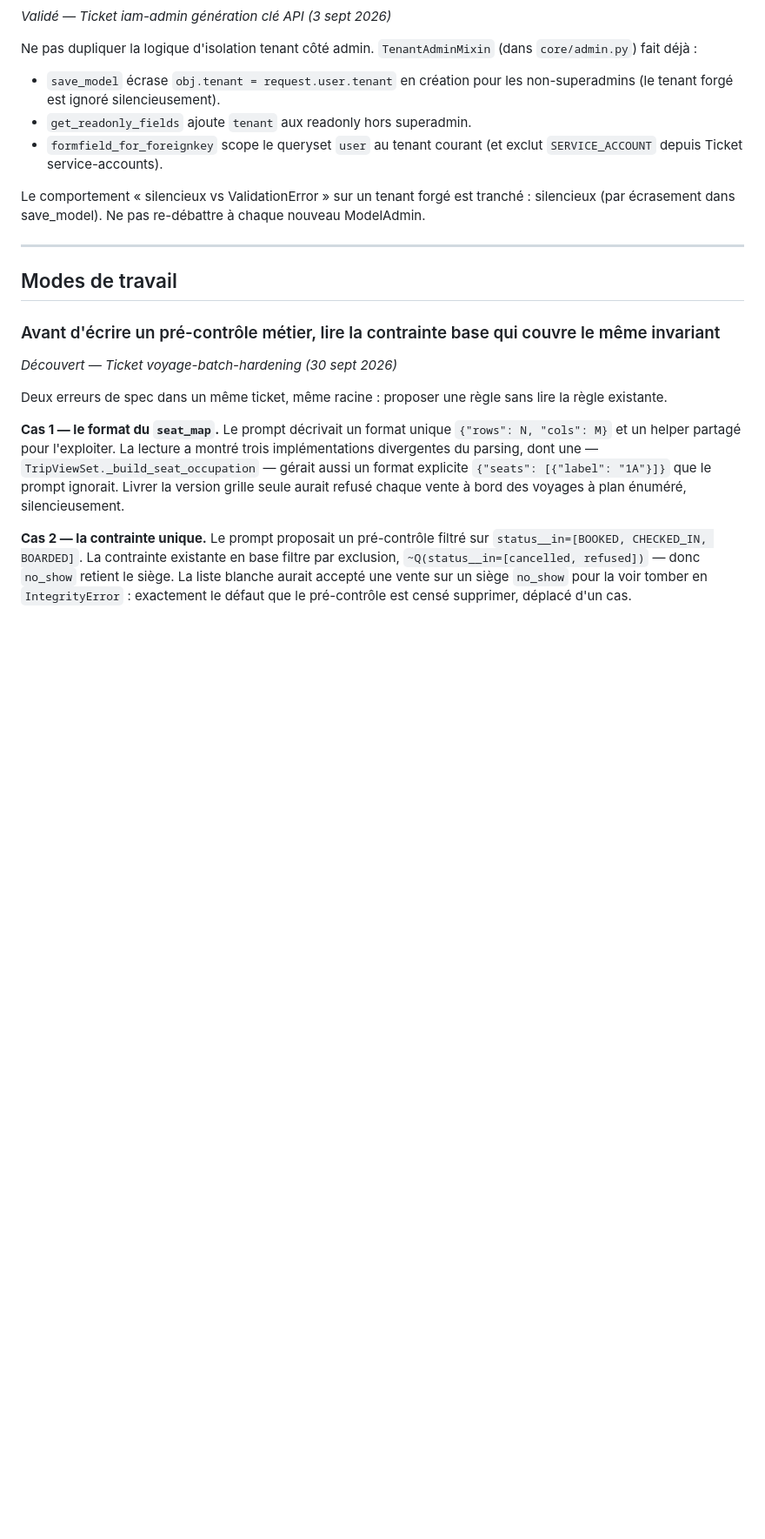
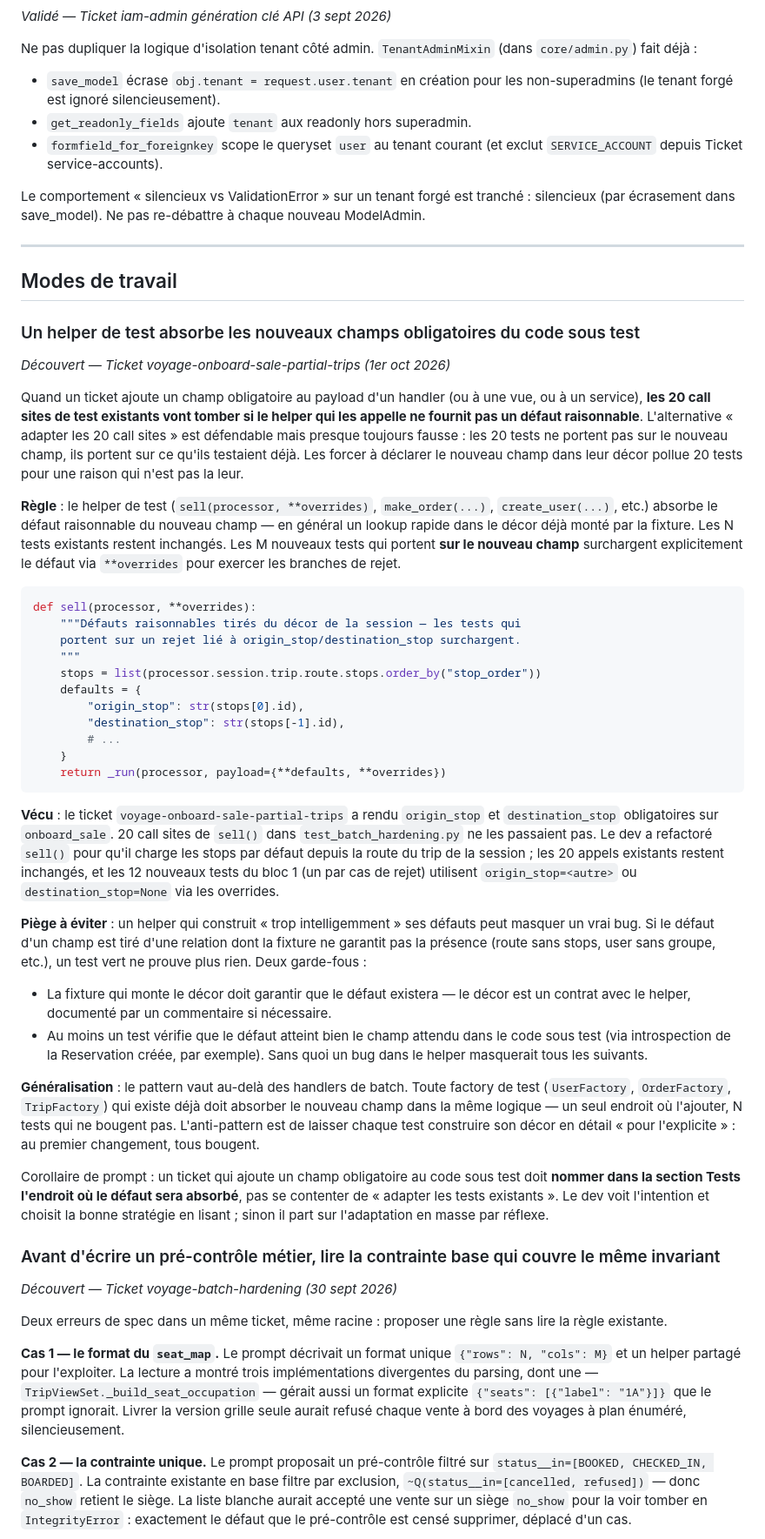
Before and after one commit to Abibou-1506/toupac, a Markdown page: DECISIONS.md, the part around the change. Shown at 87% size. GitHub-like rendering; blank space fills up the shorter version.

Commit message:
docs(decisions): absorber les nouveaux champs obligatoires dans le helper de test
Pattern découvert au ticket voyage-onboard-sale-partial-trips : plutôt
que d'adapter 20 call sites de sell() dans test_batch_hardening.py pour
qu'ils passent origin_stop/destination_stop, le dev a étendu le helper
pour qu'il charge les stops par défaut depuis la route de la session.
Les 20 tests existants restent inchangés, les 12 nouveaux surchargent
via les overrides pour tester les cas de rejet.

- Règle, exemple de code, pièges à éviter, généralisation aux factories
- Corollaire de prompt : nommer explicitement l'endroit où le défaut
  sera absorbé, sinon le dev part sur l'adaptation en masse par réflexe

````diff
--- a/DECISIONS.md
+++ b/DECISIONS.md
@@ -1639,6 +1639,71 @@ tranché : silencieux (par écrasement dans save_model). Ne pas re-débattre
 
 ## Modes de travail
 
+### Un helper de test absorbe les nouveaux champs obligatoires du code sous test
+_Découvert — Ticket voyage-onboard-sale-partial-trips (1er oct 2026)_
+
+Quand un ticket ajoute un champ obligatoire au payload d'un handler (ou à une
+vue, ou à un service), **les 20 call sites de test existants vont tomber si
+le helper qui les appelle ne fournit pas un défaut raisonnable**. L'alternative
+« adapter les 20 call sites » est défendable mais presque toujours fausse :
+les 20 tests ne portent pas sur le nouveau champ, ils portent sur ce qu'ils
+testaient déjà. Les forcer à déclarer le nouveau champ dans leur décor pollue
+20 tests pour une raison qui n'est pas la leur.
+
+**Règle** : le helper de test (`sell(processor, **overrides)`, `make_order(...)`,
+`create_user(...)`, etc.) absorbe le défaut raisonnable du nouveau champ —
+en général un lookup rapide dans le décor déjà monté par la fixture. Les N
+ tests existants restent inchangés. Les M nouveaux tests qui portent **sur
+le nouveau champ** surchargent explicitement le défaut via `**overrides`
+pour exercer les branches de rejet.
+
+```python
+def sell(processor, **overrides):
+    """Défauts raisonnables tirés du décor de la session — les tests qui
+    portent sur un rejet lié à origin_stop/destination_stop surchargent.
+    """
+    stops = list(processor.session.trip.route.stops.order_by("stop_order"))
+    defaults = {
+        "origin_stop": str(stops[0].id),
+        "destination_stop": str(stops[-1].id),
+        # ...
+    }
+    return _run(processor, payload={**defaults, **overrides})
+```
+
+**Vécu** : le ticket `voyage-onboard-sale-partial-trips` a rendu `origin_stop`
+et `destination_stop` obligatoires sur `onboard_sale`. 20 call sites de `sell()`
+dans `test_batch_hardening.py` ne les passaient pas. Le dev a refactoré
+`sell()` pour qu'il charge les stops par défaut depuis la route du trip de la
+session ; les 20 appels existants restent inchangés, et les 12 nouveaux tests
+du bloc 1 (un par cas de rejet) utilisent `origin_stop=<autre>` ou
+`destination_stop=None` via les overrides.
+
+**Piège à éviter** : un helper qui construit « trop intelligemment » ses
+défauts peut masquer un vrai bug. Si le défaut d'un champ est tiré d'une
+relation dont la fixture ne garantit pas la présence (route sans stops, user
+sans groupe, etc.), un test vert ne prouve plus rien. Deux garde-fous :
+
+- La fixture qui monte le décor doit garantir que le défaut existera — le
+  décor est un contrat avec le helper, documenté par un commentaire si
+  nécessaire.
+- Au moins un test vérifie que le défaut atteint bien le champ attendu dans
+  le code sous test (via introspection de la Reservation créée, par exemple).
+  Sans quoi un bug dans le helper masquerait tous les suivants.
+
+**Généralisation** : le pattern vaut au-delà des handlers de batch. Toute
+factory de test (`UserFactory`, `OrderFactory`, `TripFactory`) qui existe
+déjà doit absorber le nouveau champ dans la même logique — un seul endroit
+où l'ajouter, N tests qui ne bougent pas. L'anti-pattern est de laisser
+chaque test construire son décor en détail « pour l'explicite » : au premier
+changement, tous bougent.
+
+Corollaire de prompt : un ticket qui ajoute un champ obligatoire au code
+sous test doit **nommer dans la section Tests l'endroit où le défaut sera
+absorbé**, pas se contenter de « adapter les tests existants ». Le dev
+voit l'intention et choisit la bonne stratégie en lisant ; sinon il part
+sur l'adaptation en masse par réflexe.
+
 ### Avant d'écrire un pré-contrôle métier, lire la contrainte base qui couvre le même invariant
 _Découvert — Ticket voyage-batch-hardening (30 sept 2026)_
 
````
